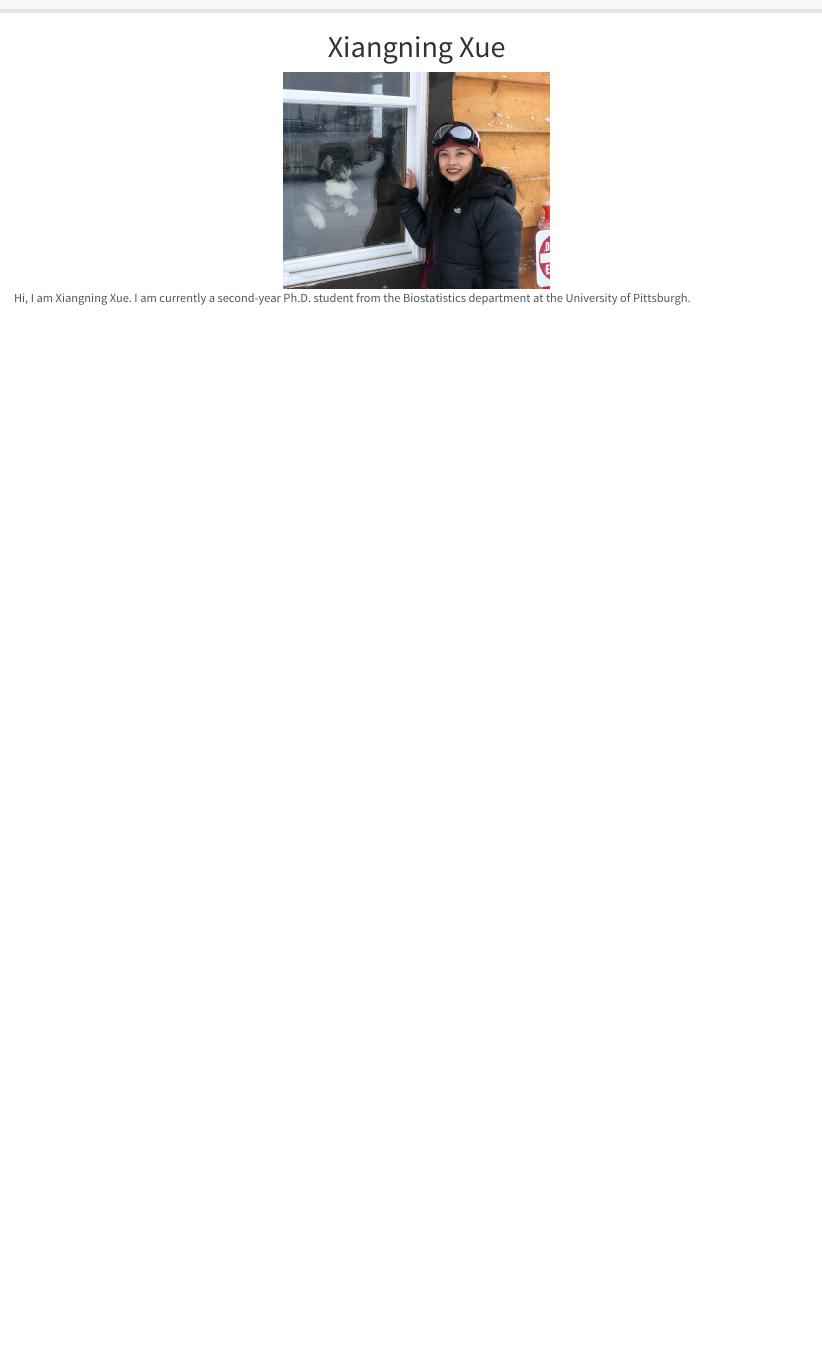
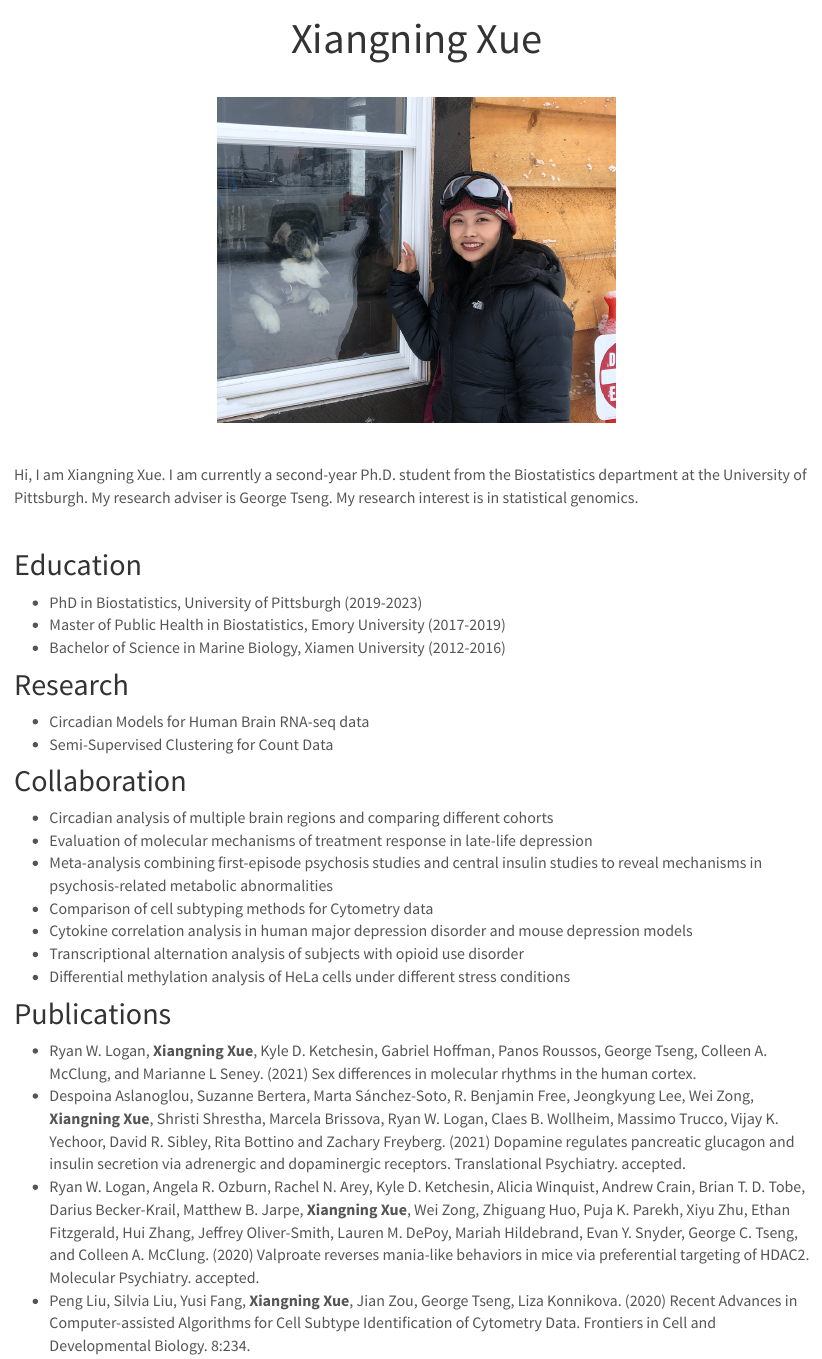
Before and after one commit to XiangningXue/XiangningXue.github.io, an R Markdown document (index.Rmd): the page in a window 1100 px wide, from 40 px down before the commit and from 60 px down after it, so that both start at the same text. The pictures show the output file index.html that the author committed with the source, opened offline; library style sheets and scripts come from the installed R packages.

Commit message:
Added main contents.

```diff
--- a/_site.yml
+++ b/_site.yml
@@ -3,8 +3,6 @@ output_dir: "."
 navbar:
   title: "Home"
   right:
-    - text: "About"
-      href: about.html
     - icon: fa-envelope fa-lg
       href: mailto:<xix66@pitt.edu>
     - icon: fa-github fa-lg
--- a/index.Rmd
+++ b/index.Rmd
@@ -19,2 +8 @@ title: <center> <h1> Xiangning Xue </h1> </center>
 
-Hi, I am Xiangning Xue. I am currently a second-year Ph.D. student from the Biostatistics department at the University of Pittsburgh.
@@ -20,0 +13,37 @@ Hi, I am Xiangning Xue. I am currently a second-year Ph.D. student from the Bios
+Hi, I am Xiangning Xue. I am currently a second-year Ph.D. student from the Biostatistics department at the University of Pittsburgh. My research adviser is George Tseng. My research interest is in statistical genomics.
+
+<br>
+
+
+
+# Education
+
+  * PhD in Biostatistics, University of Pittsburgh (2019-2023)
+  * Master of Public Health in Biostatistics, Emory University (2017-2019)
+  * Bachelor of Science in Marine Biology, Xiamen University (2012-2016)
+
+# Research
+
+  * Circadian Models for Human Brain RNA-seq data
+  * Semi-Supervised Clustering for Count Data
+
+# Collaboration
+
+  * Circadian analysis of multiple brain regions and comparing different cohorts
+  * Evaluation of molecular mechanisms of treatment response in late-life depression
+  * Meta-analysis combining first-episode psychosis studies and central insulin studies to reveal mechanisms in psychosis-related metabolic abnormalities
+  * Comparison of cell subtyping methods for Cytometry data
+  * Cytokine correlation analysis in human major depression disorder and mouse depression models
+  * Transcriptional alternation analysis of subjects with opioid use disorder
+  * Differential methylation analysis of HeLa cells under different stress conditions
+
+# Publications
+
+  * Ryan W. Logan, **Xiangning Xue**, Kyle D. Ketchesin, Gabriel Hoffman, Panos Roussos, George Tseng, Colleen A. McClung, and Marianne L Seney. (2021) Sex differences in molecular rhythms in the human cortex.
+  * Despoina Aslanoglou, Suzanne Bertera, Marta Sánchez-Soto, R. Benjamin Free, Jeongkyung Lee, Wei Zong, **Xiangning Xue**, Shristi Shrestha, Marcela Brissova, Ryan W. Logan, Claes B. Wollheim, Massimo Trucco, Vijay K. Yechoor, David R. Sibley, Rita Bottino and Zachary Freyberg. (2021) Dopamine regulates pancreatic glucagon and insulin secretion via adrenergic and dopaminergic receptors. Translational Psychiatry. accepted.
+  * Ryan W. Logan, Angela R. Ozburn, Rachel N. Arey, Kyle D. Ketchesin, Alicia Winquist, Andrew Crain, Brian T. D. Tobe, Darius Becker-Krail, Matthew B. Jarpe, **Xiangning Xue**, Wei Zong, Zhiguang Huo, Puja K. Parekh, Xiyu Zhu, Ethan Fitzgerald, Hui Zhang, Jeffrey Oliver-Smith, Lauren M. DePoy, Mariah Hildebrand, Evan Y. Snyder, George C. Tseng, and Colleen A. McClung. (2020) Valproate reverses mania-like behaviors in mice via preferential targeting of HDAC2. Molecular Psychiatry. accepted.
+  * Peng Liu, Silvia Liu, Yusi Fang, **Xiangning Xue**, Jian Zou, George Tseng, Liza Konnikova. (2020) Recent Advances in Computer-assisted Algorithms for Cell Subtype Identification of Cytometry Data. Frontiers in Cell and Developmental Biology. 8:234.
+
+
+
+</font>
```
Also changed, not shown: index.html, index.Rmd (21 more changed lines).
